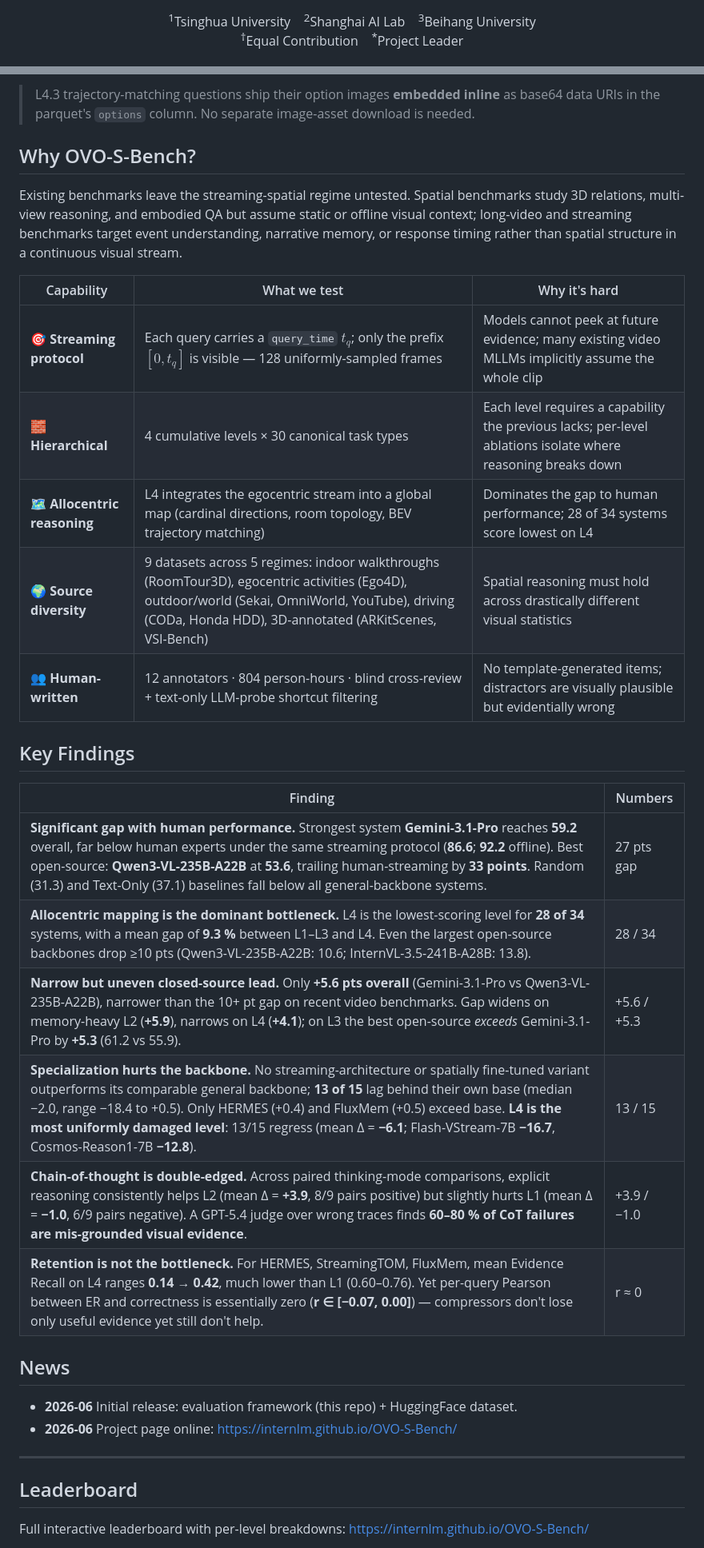
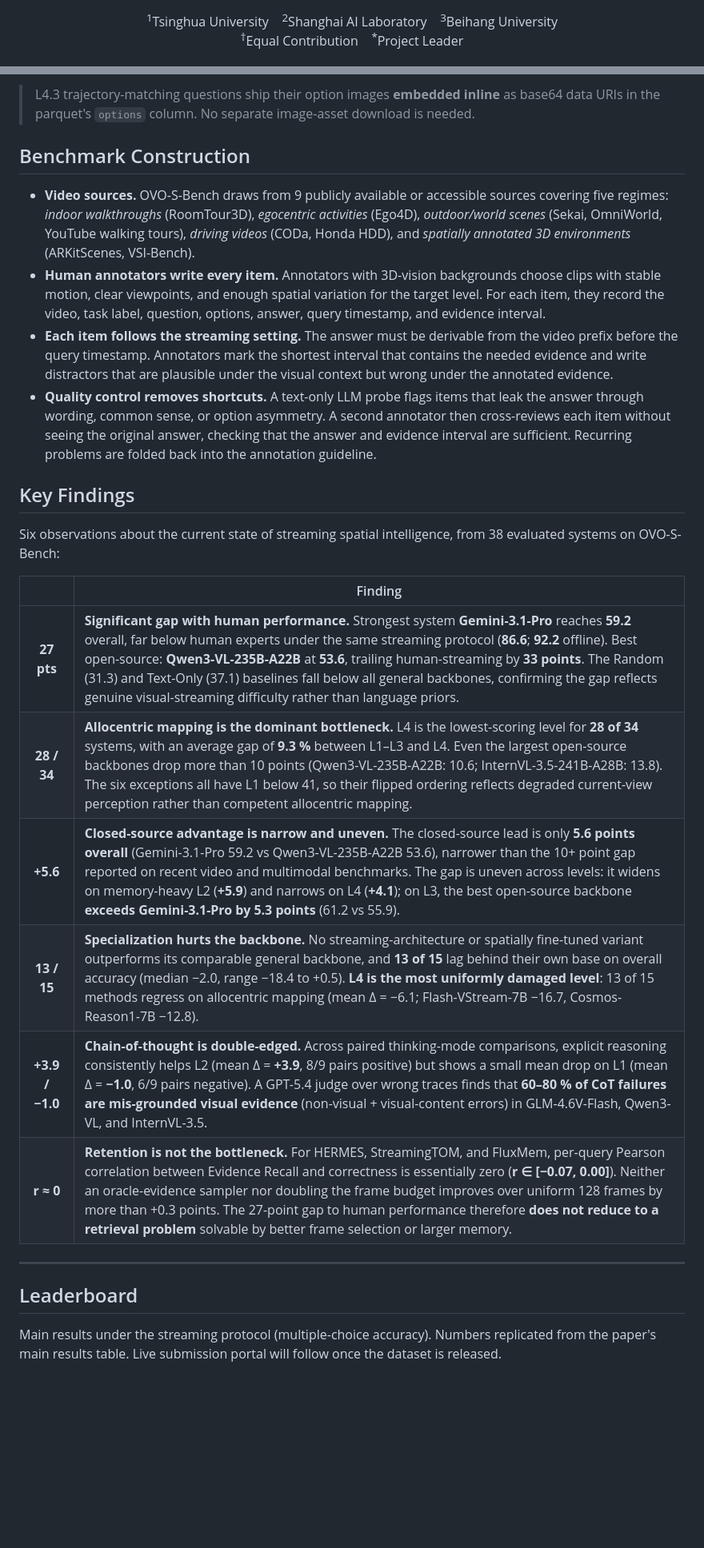
Before and after one commit to InternLM/OVO-S-Bench, a Markdown page: README.md, 2 parts joined by grey strips. Shown at 80% size. Rendered like a GitHub page; blank space fills up the shorter version.

```diff
--- a/README.md
+++ b/README.md
@@ -15,7 +15,7 @@
 </p>
 
 <p align="center">
-  <sup>1</sup>Tsinghua University &nbsp;&nbsp; <sup>2</sup>Shanghai AI Lab &nbsp;&nbsp; <sup>3</sup>Beihang University<br/>
+  <sup>1</sup>Tsinghua University &nbsp;&nbsp; <sup>2</sup>Shanghai AI Laboratory &nbsp;&nbsp; <sup>3</sup>Beihang University<br/>
   <sup>†</sup>Equal Contribution &nbsp;&nbsp; <sup>*</sup>Project Leader
 </p>
 
@@ -47,37 +56,29 @@ The released benchmark comprises **1,680 questions over 348 source videos from 9
 
 > L4.3 trajectory-matching questions ship their option images **embedded inline** as base64 data URIs in the parquet's `options` column. No separate image-asset download is needed.
 
-## Why OVO-S-Bench?
+## Benchmark Construction
 
-Existing benchmarks leave the streaming-spatial regime untested. Spatial benchmarks study 3D relations, multi-view reasoning, and embodied QA but assume static or offline visual context; long-video and streaming benchmarks target event understanding, narrative memory, or response timing rather than spatial structure in a continuous visual stream.
-
-| Capability | What we test | Why it's hard |
-| --- | --- | --- |
-| **🎯 Streaming protocol** | Each query carries a `query_time` $t_q$; only the prefix $[0, t_q]$ is visible — 128 uniformly-sampled frames | Models cannot peek at future evidence; many existing video MLLMs implicitly assume the whole clip |
-| **🧱 Hierarchical** | 4 cumulative levels × 30 canonical task types | Each level requires a capability the previous lacks; per-level ablations isolate where reasoning breaks down |
-| **🗺️ Allocentric reasoning** | L4 integrates the egocentric stream into a global map (cardinal directions, room topology, BEV trajectory matching) | Dominates the gap to human performance; 28 of 34 systems score lowest on L4 |
-| **🌍 Source diversity** | 9 datasets across 5 regimes: indoor walkthroughs (RoomTour3D), egocentric activities (Ego4D), outdoor/world (Sekai, OmniWorld, YouTube), driving (CODa, Honda HDD), 3D-annotated (ARKitScenes, VSI-Bench) | Spatial reasoning must hold across drastically different visual statistics |
-| **👥 Human-written** | 12 annotators · 804 person-hours · blind cross-review + text-only LLM-probe shortcut filtering | No template-generated items; distractors are visually plausible but evidentially wrong |
+- **Video sources.** OVO-S-Bench draws from 9 publicly available or accessible sources covering five regimes: *indoor walkthroughs* (RoomTour3D), *egocentric activities* (Ego4D), *outdoor/world scenes* (Sekai, OmniWorld, YouTube walking tours), *driving videos* (CODa, Honda HDD), and *spatially annotated 3D environments* (ARKitScenes, VSI-Bench).
+- **Human annotators write every item.** Annotators with 3D-vision backgrounds choose clips with stable motion, clear viewpoints, and enough spatial variation for the target level. For each item, they record the video, task label, question, options, answer, query timestamp, and evidence interval.
+- **Each item follows the streaming setting.** The answer must be derivable from the video prefix before the query timestamp. Annotators mark the shortest interval that contains the needed evidence and write distractors that are plausible under the visual context but wrong under the annotated evidence.
+- **Quality control removes shortcuts.** A text-only LLM probe flags items that leak the answer through wording, common sense, or option asymmetry. A second annotator then cross-reviews each item without seeing the original answer, checking that the answer and evidence interval are sufficient. Recurring problems are folded back into the annotation guideline.
 
 ## Key Findings
 
-| Finding | Numbers |
-| --- | --- |
-| **Significant gap with human performance.** Strongest system **Gemini-3.1-Pro** reaches **59.2** overall, far below human experts under the same streaming protocol (**86.6**; **92.2** offline). Best open-source: **Qwen3-VL-235B-A22B** at **53.6**, trailing human-streaming by **33 points**. Random (31.3) and Text-Only (37.1) baselines fall below all general-backbone systems. | 27 pts gap |
-| **Allocentric mapping is the dominant bottleneck.** L4 is the lowest-scoring level for **28 of 34** systems, with a mean gap of **9.3 %** between L1–L3 and L4. Even the largest open-source backbones drop ≥10 pts (Qwen3-VL-235B-A22B: 10.6; InternVL-3.5-241B-A28B: 13.8). | 28 / 34 |
-| **Narrow but uneven closed-source lead.** Only **+5.6 pts overall** (Gemini-3.1-Pro vs Qwen3-VL-235B-A22B), narrower than the 10+ pt gap on recent video benchmarks. Gap widens on memory-heavy L2 (**+5.9**), narrows on L4 (**+4.1**); on L3 the best open-source *exceeds* Gemini-3.1-Pro by **+5.3** (61.2 vs 55.9). | +5.6 / +5.3 |
-| **Specialization hurts the backbone.** No streaming-architecture or spatially fine-tuned variant outperforms its comparable general backbone; **13 of 15** lag behind their own base (median −2.0, range −18.4 to +0.5). Only HERMES (+0.4) and FluxMem (+0.5) exceed base. **L4 is the most uniformly damaged level**: 13/15 regress (mean Δ = **−6.1**; Flash-VStream-7B **−16.7**, Cosmos-Reason1-7B **−12.8**). | 13 / 15 |
-| **Chain-of-thought is double-edged.** Across paired thinking-mode comparisons, explicit reasoning consistently helps L2 (mean Δ = **+3.9**, 8/9 pairs positive) but slightly hurts L1 (mean Δ = **−1.0**, 6/9 pairs negative). A GPT-5.4 judge over wrong traces finds **60–80 % of CoT failures are mis-grounded visual evidence**. | +3.9 / −1.0 |
-| **Retention is not the bottleneck.** For HERMES, StreamingTOM, FluxMem, mean Evidence Recall on L4 ranges **0.14 → 0.42**, much lower than L1 (0.60–0.76). Yet per-query Pearson between ER and correctness is essentially zero (**r ∈ [−0.07, 0.00]**) — compressors don't lose only useful evidence yet still don't help. | r ≈ 0 |
+Six observations about the current state of streaming spatial intelligence, from 38 evaluated systems on OVO-S-Bench:
 
-## News
-
-- **2026-06** Initial release: evaluation framework (this repo) + HuggingFace dataset.
-- **2026-06** Project page online: <https://internlm.github.io/OVO-S-Bench/>
+| | Finding |
+| :-: | --- |
+| **27 pts** | **Significant gap with human performance.** Strongest system **Gemini-3.1-Pro** reaches **59.2** overall, far below human experts under the same streaming protocol (**86.6**; **92.2** offline). Best open-source: **Qwen3-VL-235B-A22B** at **53.6**, trailing human-streaming by **33 points**. The Random (31.3) and Text-Only (37.1) baselines fall below all general backbones, confirming the gap reflects genuine visual-streaming difficulty rather than language priors. |
+| **28 / 34** | **Allocentric mapping is the dominant bottleneck.** L4 is the lowest-scoring level for **28 of 34** systems, with an average gap of **9.3 %** between L1–L3 and L4. Even the largest open-source backbones drop more than 10 points (Qwen3-VL-235B-A22B: 10.6; InternVL-3.5-241B-A28B: 13.8). The six exceptions all have L1 below 41, so their flipped ordering reflects degraded current-view perception rather than competent allocentric mapping. |
+| **+5.6** | **Closed-source advantage is narrow and uneven.** The closed-source lead is only **5.6 points overall** (Gemini-3.1-Pro 59.2 vs Qwen3-VL-235B-A22B 53.6), narrower than the 10+ point gap reported on recent video and multimodal benchmarks. The gap is uneven across levels: it widens on memory-heavy L2 (**+5.9**) and narrows on L4 (**+4.1**); on L3, the best open-source backbone **exceeds Gemini-3.1-Pro by 5.3 points** (61.2 vs 55.9). |
+| **13 / 15** | **Specialization hurts the backbone.** No streaming-architecture or spatially fine-tuned variant outperforms its comparable general backbone, and **13 of 15** lag behind their own base on overall accuracy (median −2.0, range −18.4 to +0.5). **L4 is the most uniformly damaged level**: 13 of 15 methods regress on allocentric mapping (mean Δ = −6.1; Flash-VStream-7B −16.7, Cosmos-Reason1-7B −12.8). |
+| **+3.9 / −1.0** | **Chain-of-thought is double-edged.** Across paired thinking-mode comparisons, explicit reasoning consistently helps L2 (mean Δ = **+3.9**, 8/9 pairs positive) but shows a small mean drop on L1 (mean Δ = **−1.0**, 6/9 pairs negative). A GPT-5.4 judge over wrong traces finds that **60–80 % of CoT failures are mis-grounded visual evidence** (non-visual + visual-content errors) in GLM-4.6V-Flash, Qwen3-VL, and InternVL-3.5. |
+| **r ≈ 0** | **Retention is not the bottleneck.** For HERMES, StreamingTOM, and FluxMem, per-query Pearson correlation between Evidence Recall and correctness is essentially zero (**r ∈ [−0.07, 0.00]**). Neither an oracle-evidence sampler nor doubling the frame budget improves over uniform 128 frames by more than +0.3 points. The 27-point gap to human performance therefore **does not reduce to a retrieval problem** solvable by better frame selection or larger memory. |
 
 ---
 
 ## Leaderboard
 
-Full interactive leaderboard with per-level breakdowns: <https://internlm.github.io/OVO-S-Bench/>
+Main results under the streaming protocol (multiple-choice accuracy). Numbers replicated from the paper's main results table. Live submission portal will follow once the dataset is released.
 
```
Also changed, not shown: other parts of README.md (+78 -38 lines).
